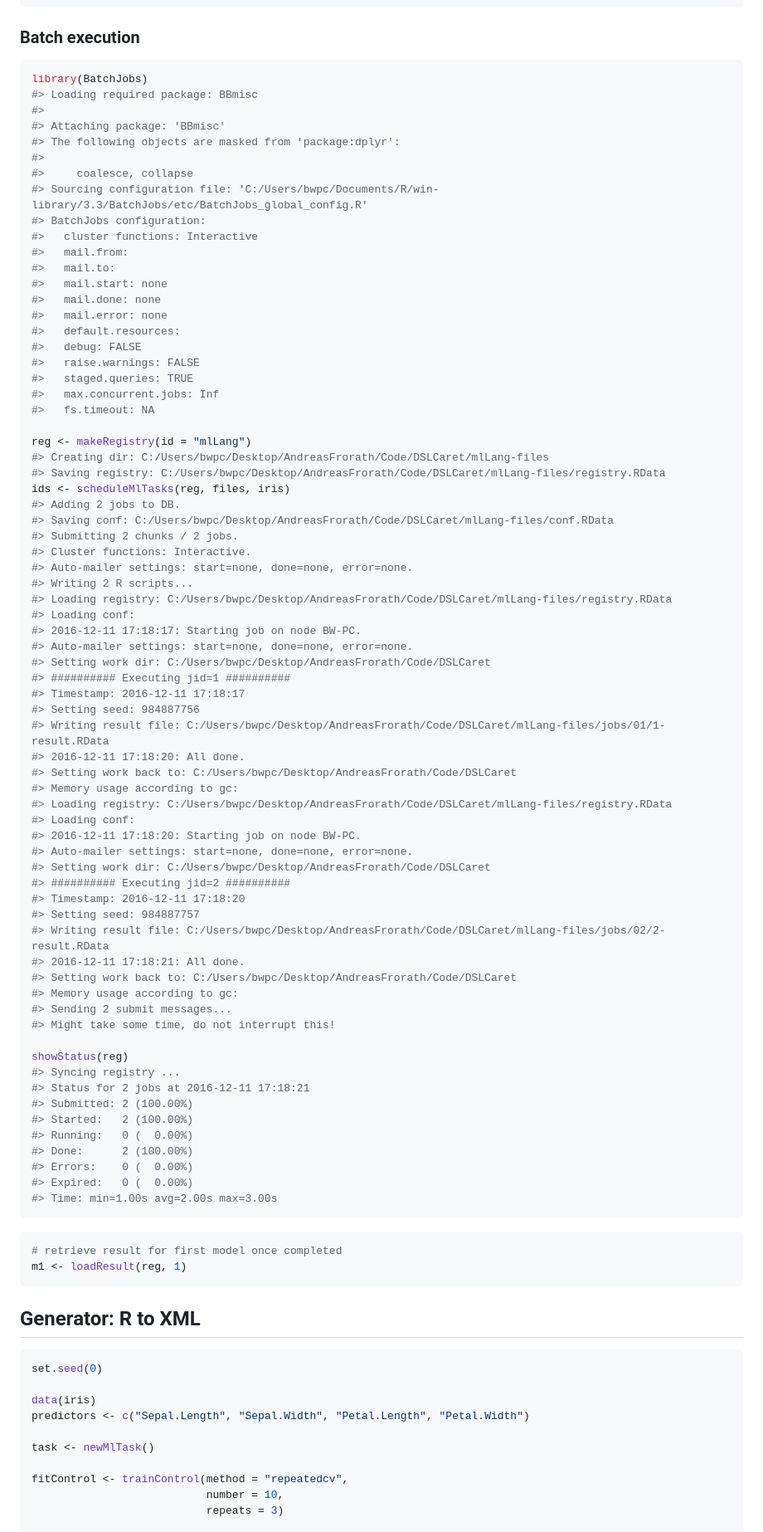
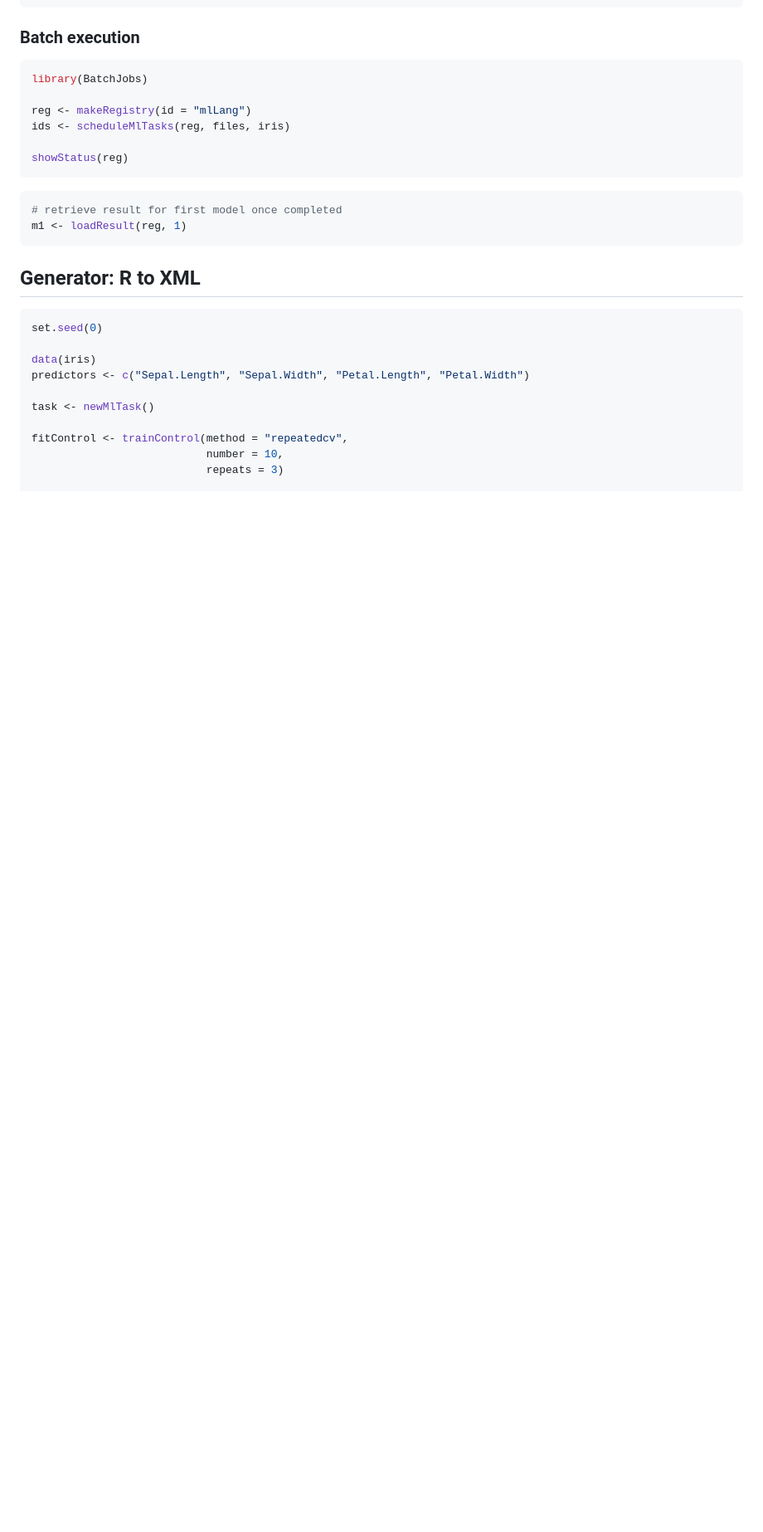
Before and after one commit to sfeuerriegel/mllang, a Markdown page: R/README.md, the part around the change printed below. Shown: that part at 83% size. Drawn GitHub-style; blank space fills up the shorter version.

````diff
--- a/R/README.md
+++ b/R/README.md
@@ -179,74 +184,11 @@ basename(files[which.max(perf)])
 
 ``` r
 library(BatchJobs)
-#> Loading required package: BBmisc
-#>
-#> Attaching package: 'BBmisc'
-#> The following objects are masked from 'package:dplyr':
-#>
-#>     coalesce, collapse
-#> Sourcing configuration file: 'C:/Users/bwpc/Documents/R/win-library/3.3/BatchJobs/etc/BatchJobs_global_config.R'
-#> BatchJobs configuration:
-#>   cluster functions: Interactive
-#>   mail.from:
-#>   mail.to:
-#>   mail.start: none
-#>   mail.done: none
-#>   mail.error: none
-#>   default.resources:
-#>   debug: FALSE
-#>   raise.warnings: FALSE
-#>   staged.queries: TRUE
-#>   max.concurrent.jobs: Inf
-#>   fs.timeout: NA
 
 reg <- makeRegistry(id = "mlLang")
-#> Creating dir: C:/Users/bwpc/Desktop/AndreasFrorath/Code/DSLCaret/mlLang-files
-#> Saving registry: C:/Users/bwpc/Desktop/AndreasFrorath/Code/DSLCaret/mlLang-files/registry.RData
 ids <- scheduleMlTasks(reg, files, iris)
-#> Adding 2 jobs to DB.
-#> Saving conf: C:/Users/bwpc/Desktop/AndreasFrorath/Code/DSLCaret/mlLang-files/conf.RData
-#> Submitting 2 chunks / 2 jobs.
-#> Cluster functions: Interactive.
-#> Auto-mailer settings: start=none, done=none, error=none.
-#> Writing 2 R scripts...
-#> Loading registry: C:/Users/bwpc/Desktop/AndreasFrorath/Code/DSLCaret/mlLang-files/registry.RData
-#> Loading conf:
-#> 2016-12-11 17:18:17: Starting job on node BW-PC.
-#> Auto-mailer settings: start=none, done=none, error=none.
-#> Setting work dir: C:/Users/bwpc/Desktop/AndreasFrorath/Code/DSLCaret
-#> ########## Executing jid=1 ##########
-#> Timestamp: 2016-12-11 17:18:17
-#> Setting seed: 984887756
-#> Writing result file: C:/Users/bwpc/Desktop/AndreasFrorath/Code/DSLCaret/mlLang-files/jobs/01/1-result.RData
-#> 2016-12-11 17:18:20: All done.
-#> Setting work back to: C:/Users/bwpc/Desktop/AndreasFrorath/Code/DSLCaret
-#> Memory usage according to gc:
-#> Loading registry: C:/Users/bwpc/Desktop/AndreasFrorath/Code/DSLCaret/mlLang-files/registry.RData
-#> Loading conf:
-#> 2016-12-11 17:18:20: Starting job on node BW-PC.
-#> Auto-mailer settings: start=none, done=none, error=none.
-#> Setting work dir: C:/Users/bwpc/Desktop/AndreasFrorath/Code/DSLCaret
-#> ########## Executing jid=2 ##########
-#> Timestamp: 2016-12-11 17:18:20
-#> Setting seed: 984887757
-#> Writing result file: C:/Users/bwpc/Desktop/AndreasFrorath/Code/DSLCaret/mlLang-files/jobs/02/2-result.RData
-#> 2016-12-11 17:18:21: All done.
-#> Setting work back to: C:/Users/bwpc/Desktop/AndreasFrorath/Code/DSLCaret
-#> Memory usage according to gc:
-#> Sending 2 submit messages...
-#> Might take some time, do not interrupt this!
 
 showStatus(reg)
-#> Syncing registry ...
-#> Status for 2 jobs at 2016-12-11 17:18:21
-#> Submitted: 2 (100.00%)
-#> Started:   2 (100.00%)
-#> Running:   0 (  0.00%)
-#> Done:      2 (100.00%)
-#> Errors:    0 (  0.00%)
-#> Expired:   0 (  0.00%)
-#> Time: min=1.00s avg=2.00s max=3.00s
 ```
 
 ``` r
````
Also changed, not shown: other parts of R/README.md (+23 -18 lines), R/README-unnamed-chunk-4-1.png, 1 other file.
